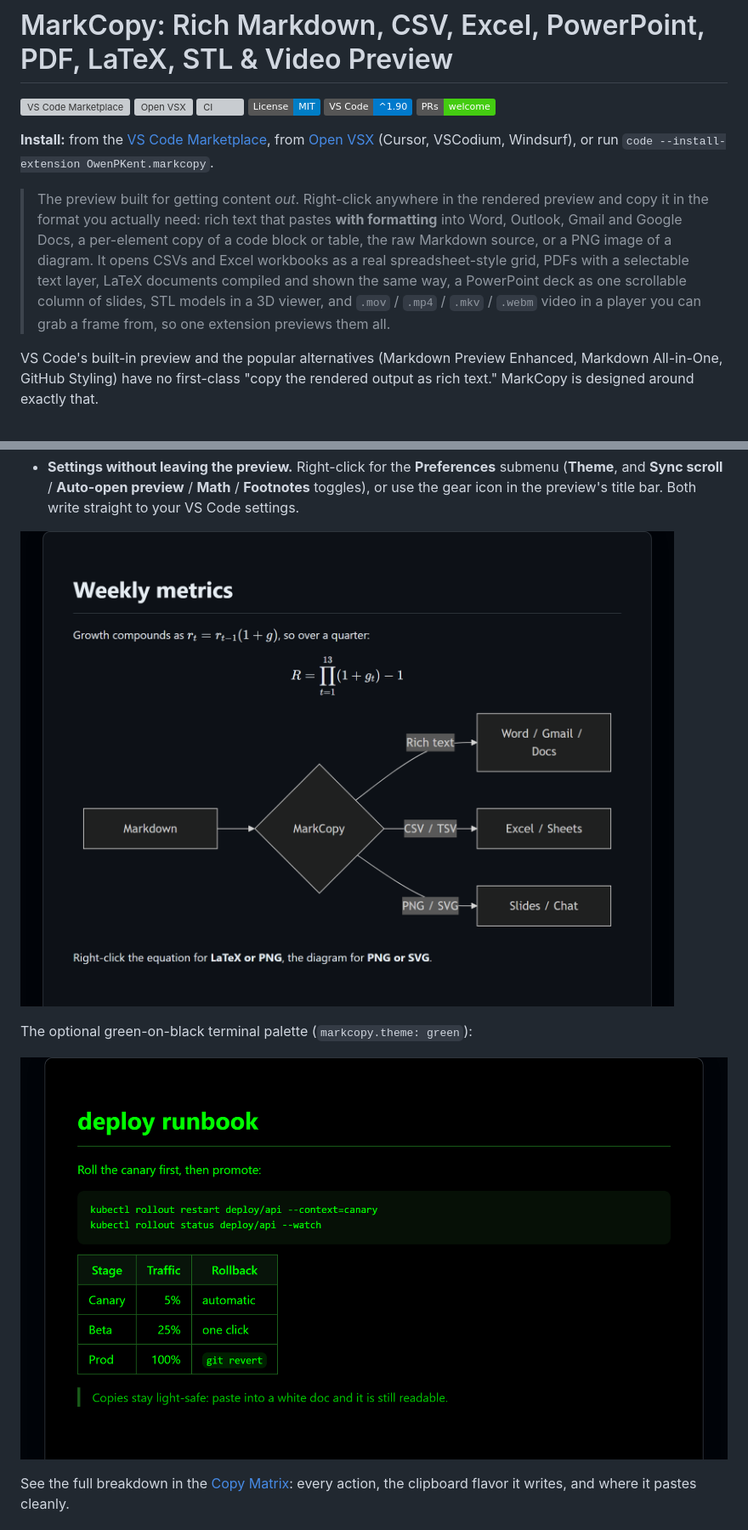
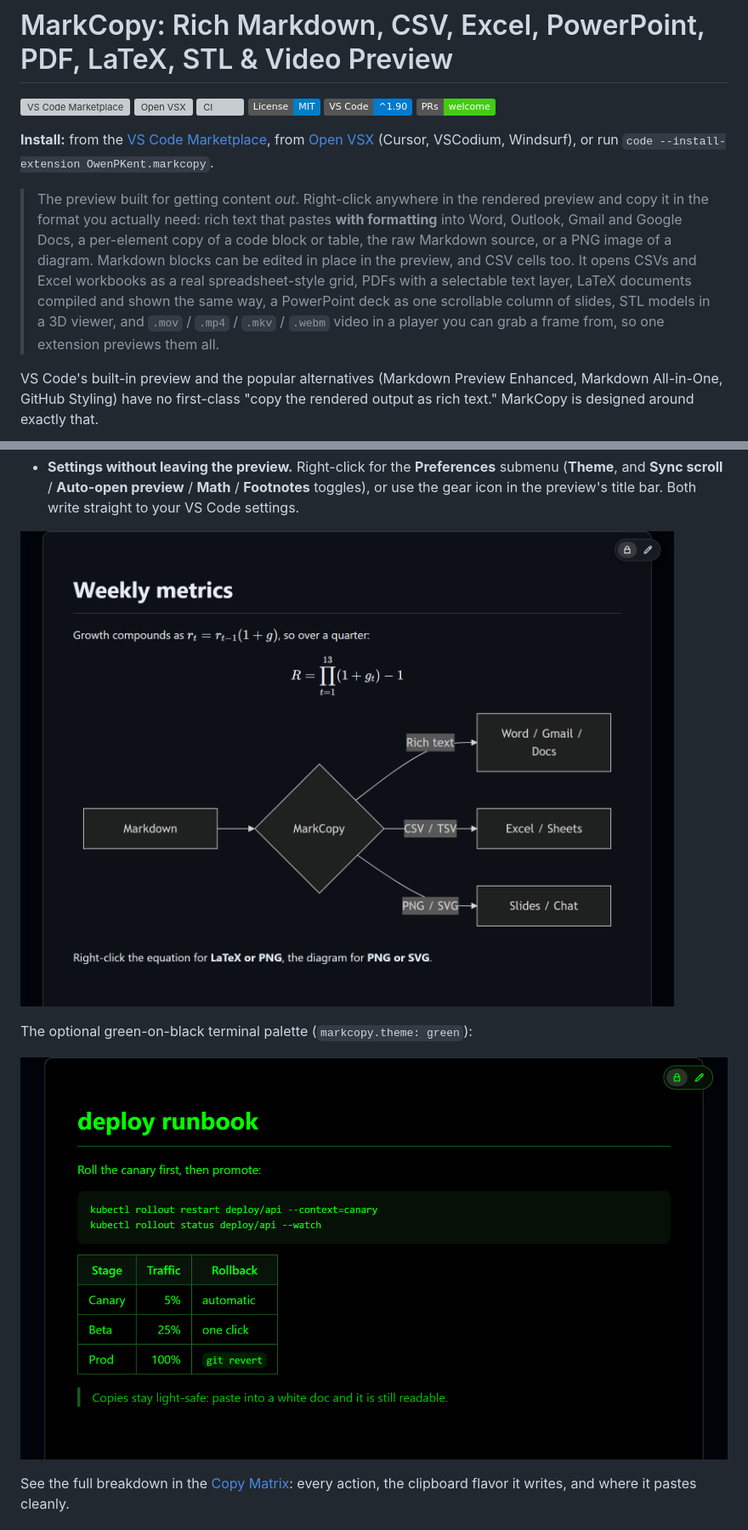
Before and after one commit to owenpkent/markcopy, a Markdown page: README.md, 2 parts joined by grey strips. Shown: that part at 85% size. Drawn GitHub-style; pictures changed too: docs/media/rendering-dark.png, docs/media/terminal-green.png; badges without logos; grey boxes are pictures that could not be loaded.

Commit message:
docs: refresh README, Marketplace description and release notes after 0.16.0

```diff
--- a/README.md
+++ b/README.md
@@ -9,7 +9,7 @@
 
 **Install:** from the [VS Code Marketplace](https://marketplace.visualstudio.com/items?itemName=OwenPKent.markcopy), from [Open VSX](https://open-vsx.org/extension/OwenPKent/markcopy) (Cursor, VSCodium, Windsurf), or run `code --install-extension OwenPKent.markcopy`.
 
-> The preview built for getting content _out_. Right-click anywhere in the rendered preview and copy it in the format you actually need: rich text that pastes **with formatting** into Word, Outlook, Gmail and Google Docs, a per-element copy of a code block or table, the raw Markdown source, or a PNG image of a diagram. It opens CSVs and Excel workbooks as a real spreadsheet-style grid, PDFs with a selectable text layer, LaTeX documents compiled and shown the same way, a PowerPoint deck as one scrollable column of slides, STL models in a 3D viewer, and `.mov` / `.mp4` / `.mkv` / `.webm` video in a player you can grab a frame from, so one extension previews them all.
+> The preview built for getting content _out_. Right-click anywhere in the rendered preview and copy it in the format you actually need: rich text that pastes **with formatting** into Word, Outlook, Gmail and Google Docs, a per-element copy of a code block or table, the raw Markdown source, or a PNG image of a diagram. Markdown blocks can be edited in place in the preview, and CSV cells too. It opens CSVs and Excel workbooks as a real spreadsheet-style grid, PDFs with a selectable text layer, LaTeX documents compiled and shown the same way, a PowerPoint deck as one scrollable column of slides, STL models in a 3D viewer, and `.mov` / `.mp4` / `.mkv` / `.webm` video in a player you can grab a frame from, so one extension previews them all.
 
 VS Code's built-in preview and the popular alternatives (Markdown Preview Enhanced, Markdown All-in-One, GitHub Styling) have no first-class "copy the rendered output as rich text." MarkCopy is designed around exactly that.
 
```
Also changed, not shown: other parts of README.md (+7 -0 lines), docs/RELEASING.md (+10 -6 lines), docs/media/edit-mode-dark.png (added), docs/media/edit-mode.png (added), 2 other files.
